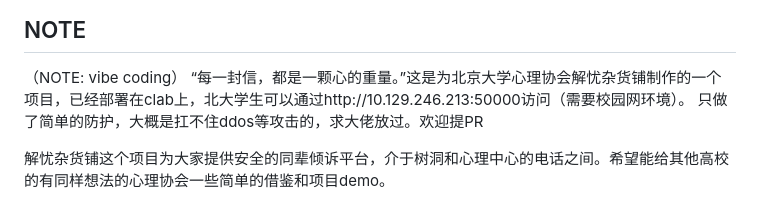
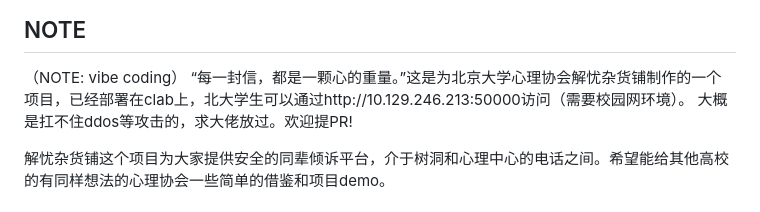
Before and after one commit to ximapika/Namiya, a Markdown page: README.md, the part around the change. Rendered like a GitHub page.

```diff
--- a/README.md
+++ b/README.md
@@ -2,7 +2,7 @@
 ## NOTE
 （NOTE: vibe coding）
 “每一封信，都是一颗心的重量。”这是为北京大学心理协会解忧杂货铺制作的一个项目，已经部署在clab上，北大学生可以通过http://10.129.246.213:50000访问（需要校园网环境）。
-只做了简单的防护，大概是扛不住ddos等攻击的，求大佬放过。欢迎提PR
+大概是扛不住ddos等攻击的，求大佬放过。欢迎提PR!
 
 解忧杂货铺这个项目为大家提供安全的同辈倾诉平台，介于树洞和心理中心的电话之间。希望能给其他高校的有同样想法的心理协会一些简单的借鉴和项目demo。
 
```
